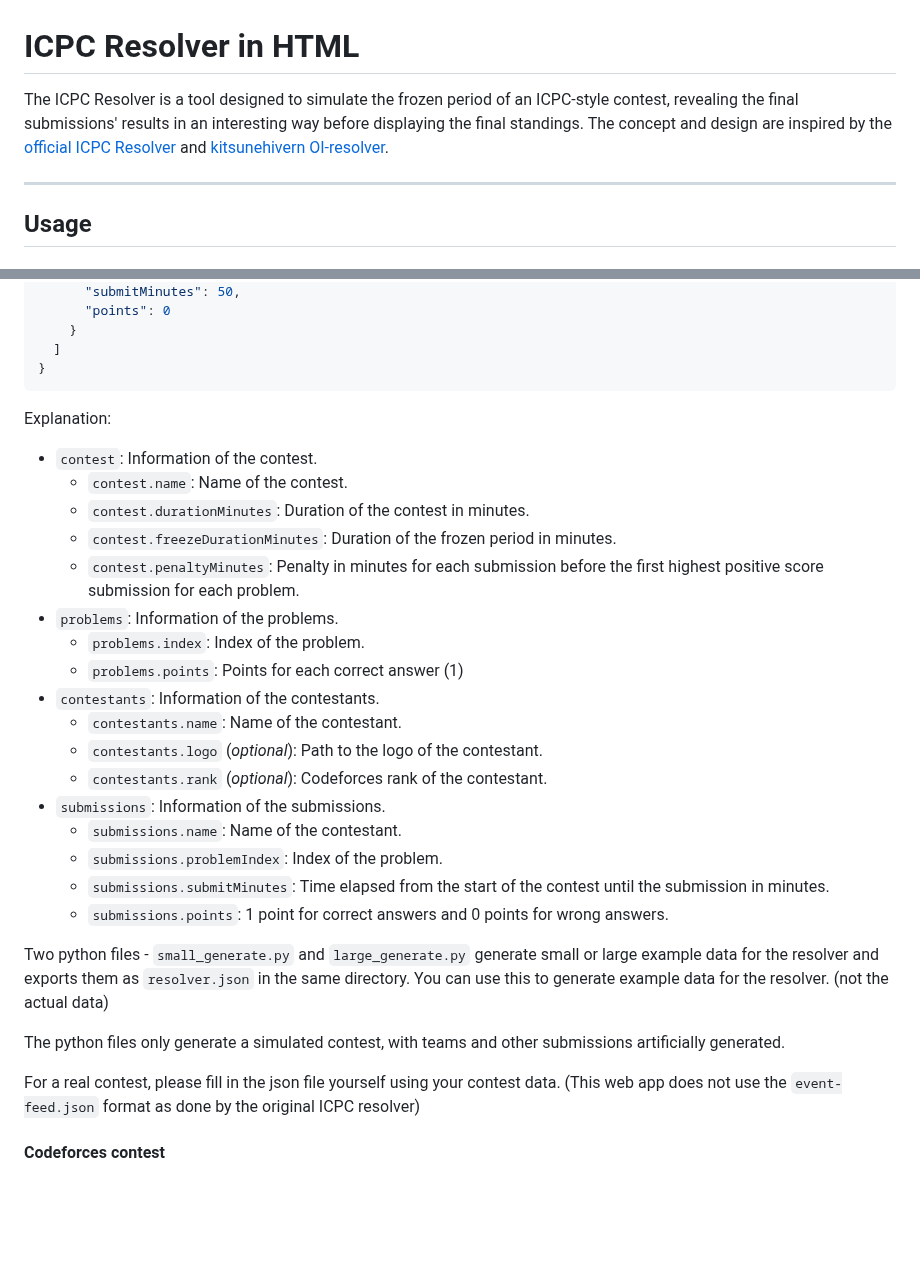
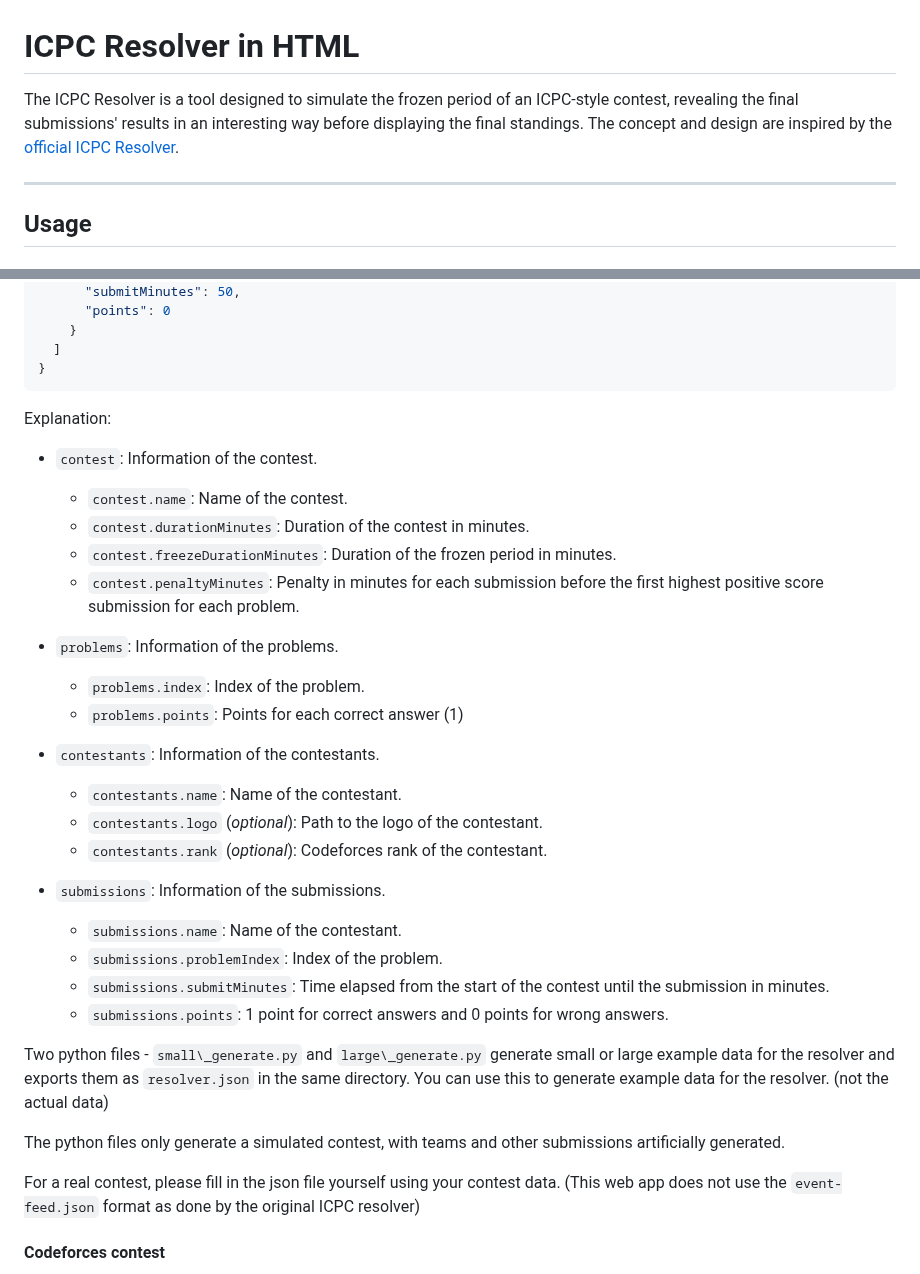
Before and after one commit to jthweb/ICPC-Resolver, a Markdown page: README.md, 2 parts joined by grey strips. Drawn GitHub-style; blank space fills up the shorter version.

````diff
--- a/README.md
+++ b/README.md
@@ -1,6 +1,6 @@
 # ICPC Resolver in HTML
 
-The ICPC Resolver is a tool designed to simulate the frozen period of an ICPC-style contest, revealing the final submissions' results in an interesting way before displaying the final standings. The concept and design are inspired by the [official ICPC Resolver](https://tools.icpc.global/resolver/) and [kitsunehivern OI-resolver](https://github.com/kitsunehivern/OI-Resolver).
+The ICPC Resolver is a tool designed to simulate the frozen period of an ICPC-style contest, revealing the final submissions' results in an interesting way before displaying the final standings. The concept and design are inspired by the [official ICPC Resolver](https://tools.icpc.global/resolver/).
 
 ----
 
@@ -78,31 +78,42 @@ The input JSON should have the format as the following example:
 ```
 
 
+
 Explanation:
-- `contest`: Information of the contest.
-    - `contest.name`: Name of the contest.
-    - `contest.durationMinutes`: Duration of the contest in minutes.
-    - `contest.freezeDurationMinutes`: Duration of the frozen period in minutes.
-    - `contest.penaltyMinutes`: Penalty in minutes for each submission before the first highest positive score submission for each problem.
-- `problems`: Information of the problems.
-    - `problems.index`: Index of the problem.
-    - `problems.points`: Points for each correct answer (1)
-- `contestants`: Information of the contestants.
-    - `contestants.name`: Name of the contestant.
-    - `contestants.logo` (*optional*): Path to the logo of the contestant.
-    - `contestants.rank` (*optional*): Codeforces rank of the contestant.
-- `submissions`: Information of the submissions.
-    - `submissions.name`: Name of the contestant.
-    - `submissions.problemIndex`: Index of the problem.
-    - `submissions.submitMinutes`: Time elapsed from the start of the contest until the submission in minutes.
-    - `submissions.points`: 1 point for correct answers and 0 points for wrong answers.
+
+* `contest`: Information of the contest.
+
+  * `contest.name`: Name of the contest.
+  * `contest.durationMinutes`: Duration of the contest in minutes.
+  * `contest.freezeDurationMinutes`: Duration of the frozen period in minutes.
+  * `contest.penaltyMinutes`: Penalty in minutes for each submission before the first highest positive score submission for each problem.
+
+* `problems`: Information of the problems.
+
+  * `problems.index`: Index of the problem.
+  * `problems.points`: Points for each correct answer (1)
+
+* `contestants`: Information of the contestants.
+
+  * `contestants.name`: Name of the contestant.
+  * `contestants.logo` (*optional*): Path to the logo of the contestant.
+  * `contestants.rank` (*optional*): Codeforces rank of the contestant.
+
+* `submissions`: Information of the submissions.
+
+  * `submissions.name`: Name of the contestant.
+  * `submissions.problemIndex`: Index of the problem.
+  * `submissions.submitMinutes`: Time elapsed from the start of the contest until the submission in minutes.
+  * `submissions.points`: 1 point for correct answers and 0 points for wrong answers.
 
 
-Two python files - `small_generate.py` and `large_generate.py` generate small or large example data for the resolver and exports them as `resolver.json` in the same directory. You can use this to generate example data for the resolver. (not the actual data)
+
+Two python files - `small\_generate.py` and `large\_generate.py` generate small or large example data for the resolver and exports them as `resolver.json` in the same directory. You can use this to generate example data for the resolver. (not the actual data)
 
 The python files only generate a simulated contest, with teams and other submissions artificially generated.
 
 For a real contest, please fill in the json file yourself using your contest data. (This web app does not use the `event-feed.json` format as done by the original ICPC resolver)
+
 
 
 #### Codeforces contest
````
Also changed, not shown: other parts of README.md (+12 -15 lines).
